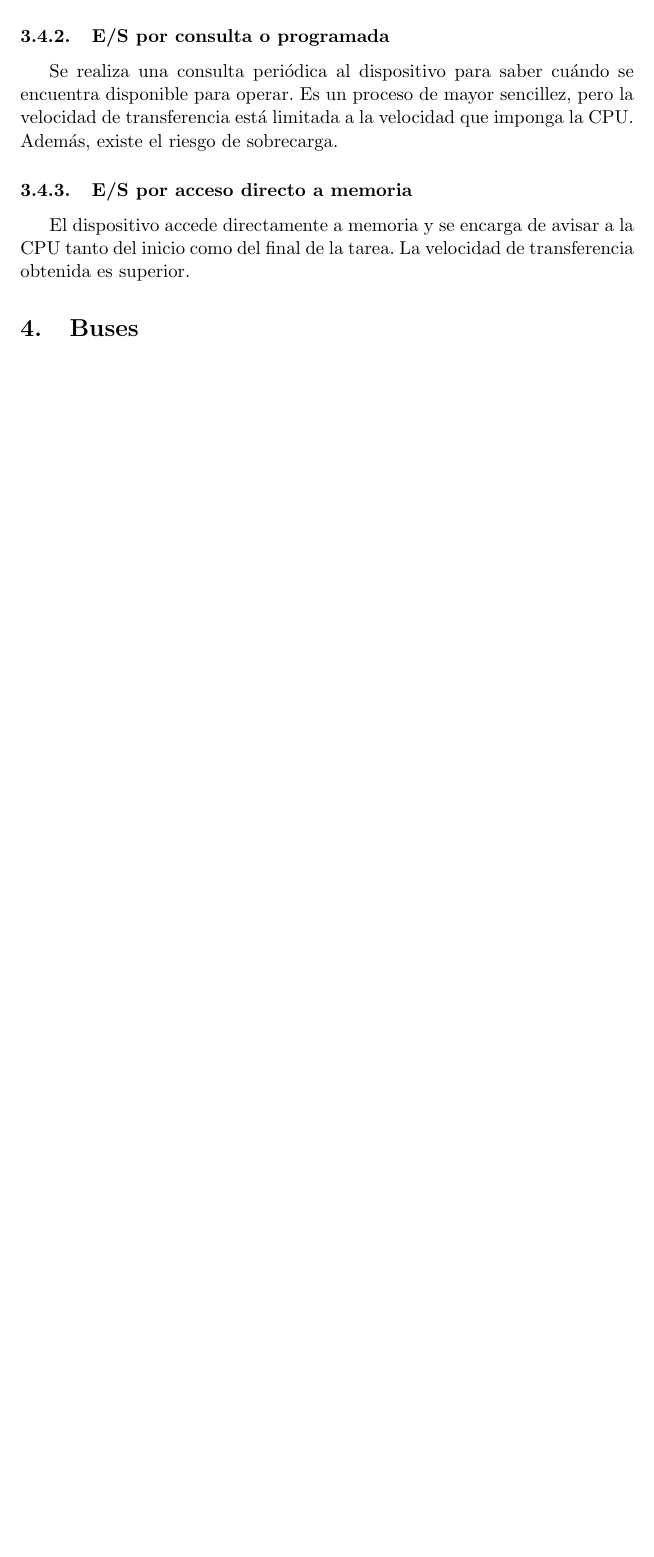
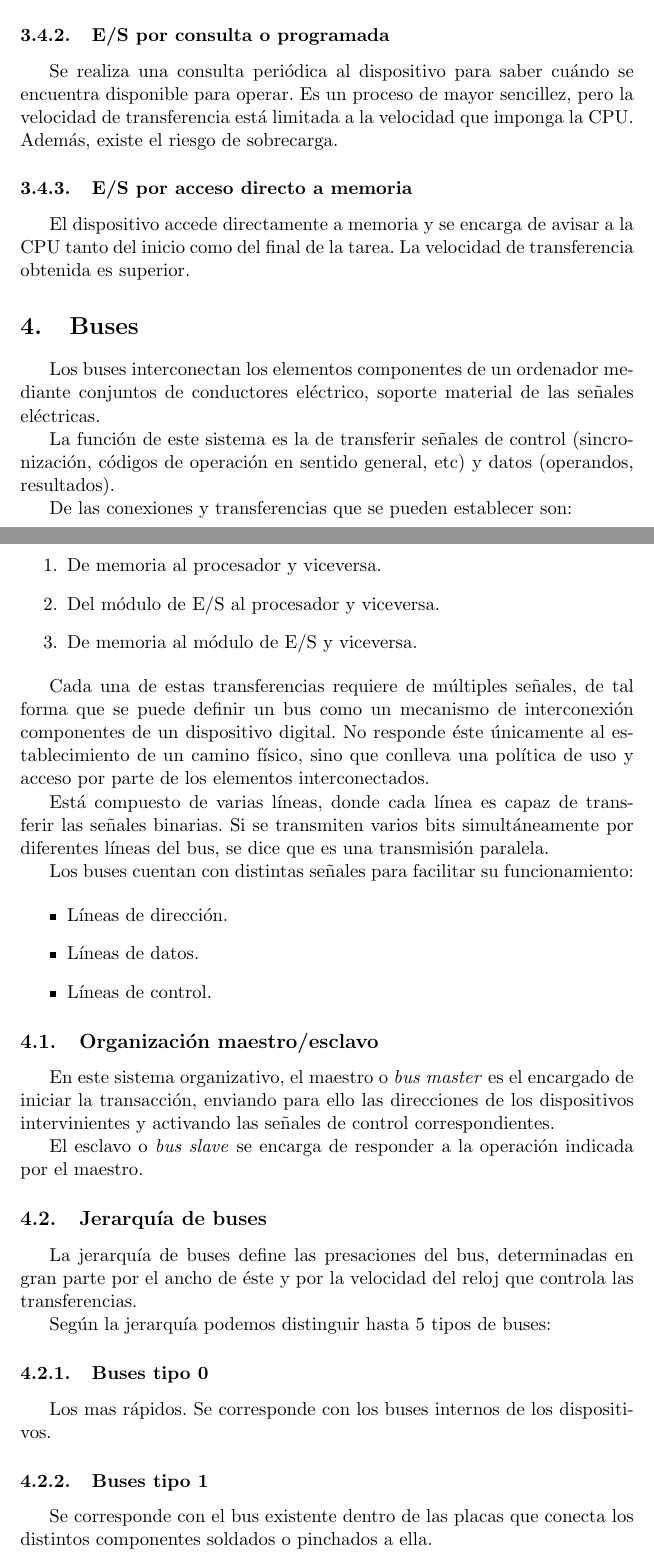
Before and after one commit to balonc/tex, a LaTeX document (Computación/Estructura de computadores/estructura.tex): part of page 17 of 17 before the commit and two parts of pages 18 and 19 of 20 after it, the two joined at a grey line, cut so that both start at the same text, the shorter picture padded with empty space. Compiled offline with pdfLaTeX.

Commit message:
Estructura de computadores: buses

```diff
--- a/Computación/Estructura de computadores/estructura.tex
+++ b/Computación/Estructura de computadores/estructura.tex
@@ -549,3 +549,56 @@
 
 \section{Buses}
 
+    Los buses interconectan los elementos componentes de un ordenador mediante conjuntos de conductores
+    eléctrico, soporte material de las señales eléctricas.
+
+    La función de este sistema es la de transferir señales de control (sincronización, códigos de operación
+    en sentido general, etc) y datos (operandos, resultados).
+
+    De las conexiones y transferencias que se pueden establecer son:
+
+    \begin{enumerate}
+        \item De memoria al procesador y viceversa.
+        \item Del módulo de E/S al procesador y viceversa.
+        \item De memoria al módulo de E/S y viceversa.
+    \end{enumerate}
+
+    Cada una de estas transferencias requiere de múltiples señales, de tal forma que se puede definir un bus
+    como un mecanismo de interconexión componentes de un dispositivo digital. No responde éste únicamente al
+    establecimiento de un camino físico, sino que conlleva una política de uso y acceso por parte de los
+    elementos interconectados.
+
+    Está compuesto de varias líneas, donde cada línea es capaz de transferir las señales binarias. Si se transmiten
+    varios bits simultáneamente por diferentes líneas del bus, se dice que es una transmisión paralela.
+
+    Los buses cuentan con distintas señales para facilitar su funcionamiento:
+
+    \begin{itemize}
+        \item Líneas de dirección.
+        \item Líneas de datos.
+        \item Líneas de control.
+    \end{itemize}
+
+    \subsection{Organización maestro/esclavo}
+
+        En este sistema organizativo, el maestro o \textit{bus master} es el encargado de iniciar la transacción,
+        enviando para ello las direcciones de los dispositivos intervinientes y activando las señales de control
+        correspondientes.
+
+        El esclavo o \textit{bus slave} se encarga de responder a la operación indicada por el maestro.
+
+    \subsection{Jerarquía de buses}
+
+        La jerarquía de buses define las presaciones del bus, determinadas en gran parte por el ancho de
+        éste y por la velocidad del reloj que controla las transferencias.
+
+        Según la jerarquía podemos distinguir hasta 5 tipos de buses:
+
+        \subsubsection{Buses tipo 0}
+
+            Los mas rápidos. Se corresponde con los buses internos de los dispositivos.
+
+        \subsubsection{Buses tipo 1}
+
+            Se corresponde con el bus existente dentro de las placas que conecta los distintos componentes
+            soldados o pinchados a ella.
```
Also changed, not shown: Computación/Estructura de computadores/estructura.tex (34 more changed lines).
